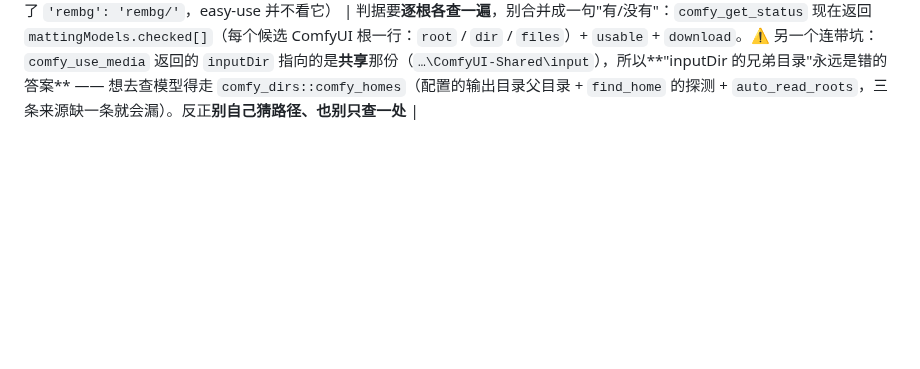
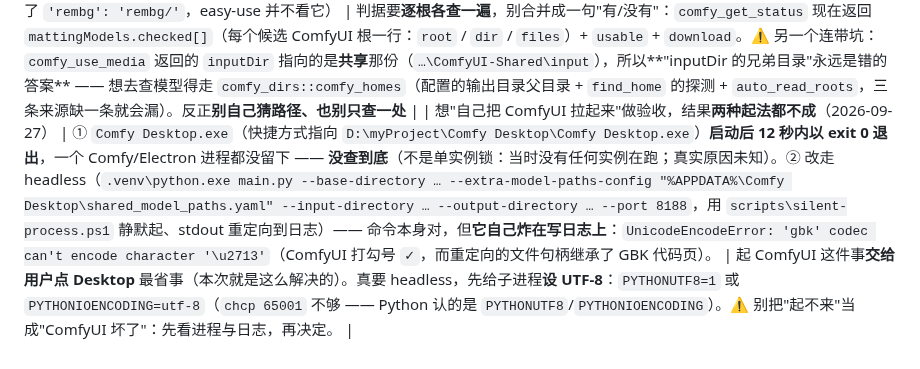
Before and after one commit to pixelllip/ComfyHub, a Markdown page: docs/pitfalls.md, the part around the change. Rendered like a GitHub page; blank space fills up the shorter version.

Commit message:
pitfalls：自己起 ComfyUI 的两种起法都不成（Desktop exit 0 / headless 被 gbk 编码炸）
2026-09-27 想把 ComfyUI 拉起来做活实例验收，两条路都堵：

① `Comfy Desktop.exe` **启动后 12 秒内 exit 0**，进程表里一个 Comfy/Electron 都没有。
   **没查到真实原因**（不是单实例锁：当时没有任何实例在跑）—— 如实记成"原因未知"，
   下次先看进程与它自己的日志再判断，别下"ComfyUI 坏了"这种结论。
② headless 那条（`main.py --base-directory … --extra-model-paths-config … --input-directory …
   --output-directory … --port 8188`，`scripts\silent-process.ps1` 静默起 + stdout 重定向）
   命令本身是对的，但**它自己炸在写日志上**：
   `UnicodeEncodeError: 'gbk' codec can't encode character '\u2713'`
   —— ComfyUI 会打勾号 `✓`，而重定向出来的文件句柄继承了 GBK 代码页。

结论：**起 ComfyUI 交给用户点 Desktop 最省事**（本次就是这么解决的）。
真要 headless 就先给子进程设 UTF-8（`PYTHONUTF8=1` / `PYTHONIOENCODING=utf-8`
—— `chcp 65001` 不管用，Python 认的是这两个环境变量）。

```diff
--- a/docs/pitfalls.md
+++ b/docs/pitfalls.md
@@ -140,3 +140,4 @@
 | 绿幕人物抠出来**眼睛没了、头发上一块块变透明**（2026-09-27 调研，量化后才发现是**整片丢**，不是"边缘没收干净"） | 不是绿边那一类问题，是**前景被删掉了 18%**。逐档量（768x1024 绿幕动漫人物，真图）：`subject_mask_from_image(0.12)` 前景 **43.65%** → `drop_blended_edge(band=3, tol=0.35)` 后 **36.30%**（**一档就掉了 7.36 个百分点**）→ `unmix_edge` 后 35.64%。机理：**颜色键出来的掩码是"麻子"**（眼睛、颈部、发髻内部本来就有洞——那些颜色离绿幕近），于是"边界 3 像素那条带"**实际覆盖了大半个主体**，按颜色扔混合像素就把主体内部整片扔了；`unmix_edge` 再顺着这些洞往外啃一层。用户当时说的"容差开大→人身上一块块变透明"就是这个，而它**不是调参能解决的** —— 洞是颜色键与生俱来的 | 判据换成**AI 软遮罩**（总纲 §15.1）：模型给的是连续 alpha，不会出现"麻子洞"，边界带才真的是薄薄一条。A/B 实测同一张图：BEN2 前景 **42.57%**、软像素 **3.16%**；现状 **35.64%**、软像素 **0.00%**（硬剪影）。⚠ 别再用"把 tolerance / edgeTolerance 调小"去救 —— 调小只是让洞小一点、绿边多一点，两边都不对 |
 | 换了 AI 软遮罩之后**边缘仍有一条淡淡的背景色线**（2026-09-27，平灰底合成图上量到均值 2.56 / max 16） | 根因是 **despill 的作用范围口径错了**：`despill_edges` 只处理"剪影**边界往内** radius 像素"那条带，而**真正的溢色像素在掩码外面** —— 抗锯齿的那几像素（人+绿幕的混合色）在颜色键里被判成了**背景**，于是"往内"那条带**一个都没盖到**。软遮罩会把这些像素按 α>0 合成上去，绿就露出来了。实测：只把 despill 的作用域换成"**半透明像素（α<0.98）**"或"**边界两侧各一圈**"，同一张图平灰底边界溢色 **3.36 → 0.00、max 32 → 0**；而只扩内侧（现状做法）怎么调 radius 都留一线 | 软遮罩那一档：despill 的判据要从"**几何内带**"换成"**α<1 的那一圈（含掩码外）**"，且触发条件仍是"绿分量压过另外两个通道"（这样人物身上真正的绿色内容不会被误压）。**别用"把 despill 半径调大"糊** —— 内带调多大都盖不到外面那圈 |
 | 抠图模型"明明在盘上，节点却说找不到"（2026-09-27，做「缺了就指引用户下载」这一步时撞到） | ComfyUI **Desktop** 把"程序"与"共享数据"分在两处，而这两处的 `models` 目录**都有 `rembg` 子目录**、**只有一处有文件**：本机实测 `D:\Comfy-Desktop\ComfyUI-Installs\ComfyUI\ComfyUI\models\rembg\` 里躺着 `BEN2_Base.pth`(1.1GB) 与 `RMBG-1.4.pth`(169MB)，而 `D:\Comfy-Desktop\ComfyUI-Shared\models\rembg\`（还有 `E:\ComfyUI\models\rembg\`）是**空的**。为什么是前者：`comfyui-easy-use` 的 `easy imageRemBg` 用 `REMBG_DIR = folder_paths.models_dir + "rembg"` —— **单个** `models_dir`，**不是** ComfyUI 的多路径注册表（`AppData\Roaming\Comfy Desktop\shared_model_paths.yaml` 里虽然两边都声明了 `'rembg': 'rembg/'`，easy-use 并不看它） | 判据要**逐根各查一遍**，别合并成一句"有/没有"：`comfy_get_status` 现在返回 `mattingModels.checked[]`（每个候选 ComfyUI 根一行：`root` / `dir` / `files`）+ `usable` + `download`。⚠ 另一个连带坑：`comfy_use_media` 返回的 `inputDir` 指向的是**共享**那份（`…\ComfyUI-Shared\input`），所以**"inputDir 的兄弟目录"永远是错的答案** —— 想去查模型得走 `comfy_dirs::comfy_homes`（配置的输出目录父目录 + `find_home` 的探测 + `auto_read_roots`，三条来源缺一条就会漏）。反正**别自己猜路径、也别只查一处** |
+| 想"自己把 ComfyUI 拉起来"做验收，结果**两种起法都不成**（2026-09-27） | ① `Comfy Desktop.exe`（快捷方式指向 `D:\myProject\Comfy Desktop\Comfy Desktop.exe`）**启动后 12 秒内以 exit 0 退出**，一个 Comfy/Electron 进程都没留下 —— **没查到底**（不是单实例锁：当时没有任何实例在跑；真实原因未知）。② 改走 headless（`.venv\python.exe main.py --base-directory … --extra-model-paths-config "%APPDATA%\Comfy Desktop\shared_model_paths.yaml" --input-directory … --output-directory … --port 8188`，用 `scripts\silent-process.ps1` 静默起、stdout 重定向到日志）—— 命令本身对，但**它自己炸在写日志上**：`UnicodeEncodeError: 'gbk' codec can't encode character '\u2713'`（ComfyUI 打勾号 `✓`，而重定向的文件句柄继承了 GBK 代码页）。 | 起 ComfyUI 这件事**交给用户点 Desktop** 最省事（本次就是这么解决的）。真要 headless，先给子进程**设 UTF-8**：`PYTHONUTF8=1` 或 `PYTHONIOENCODING=utf-8`（`chcp 65001` 不够 —— Python 认的是 `PYTHONUTF8`/`PYTHONIOENCODING`）。⚠ 别把"起不来"当成"ComfyUI 坏了"：先看进程与日志，再决定。 |
```
